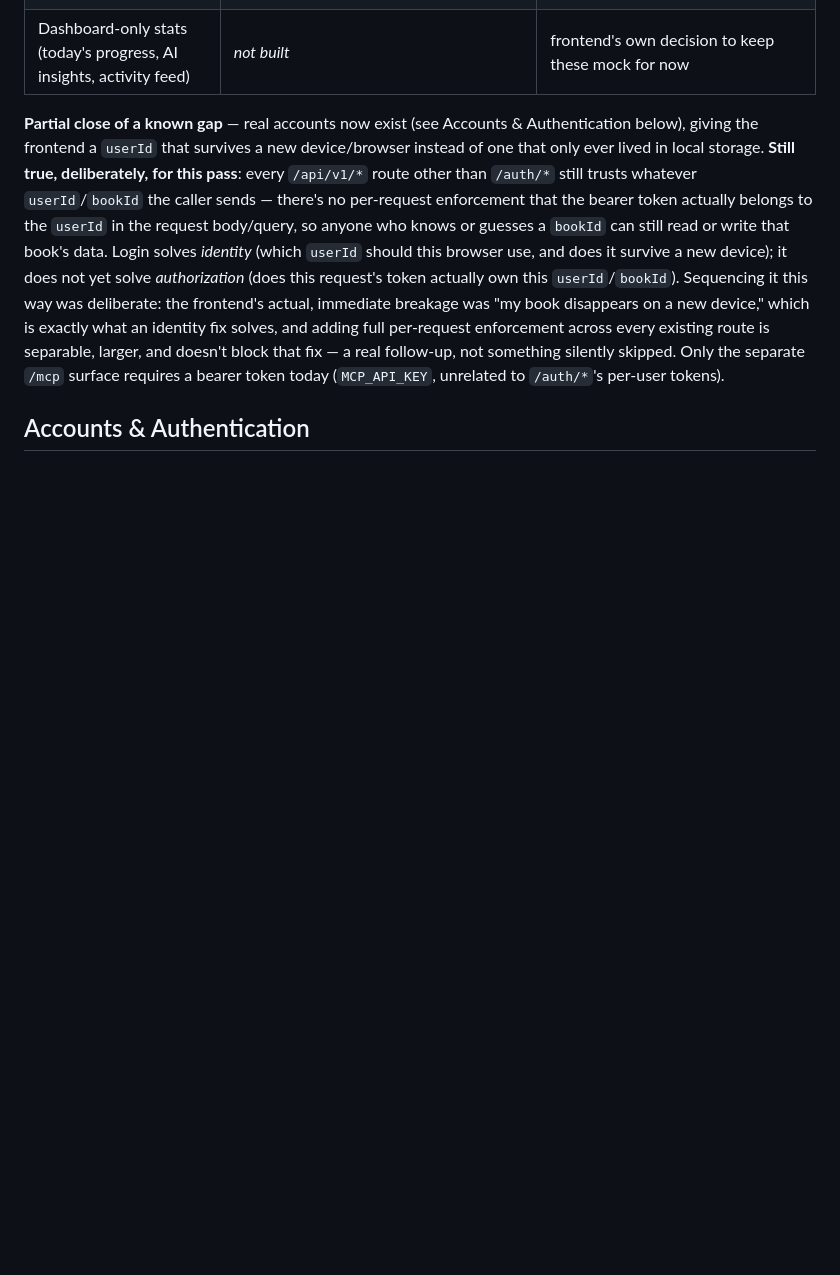
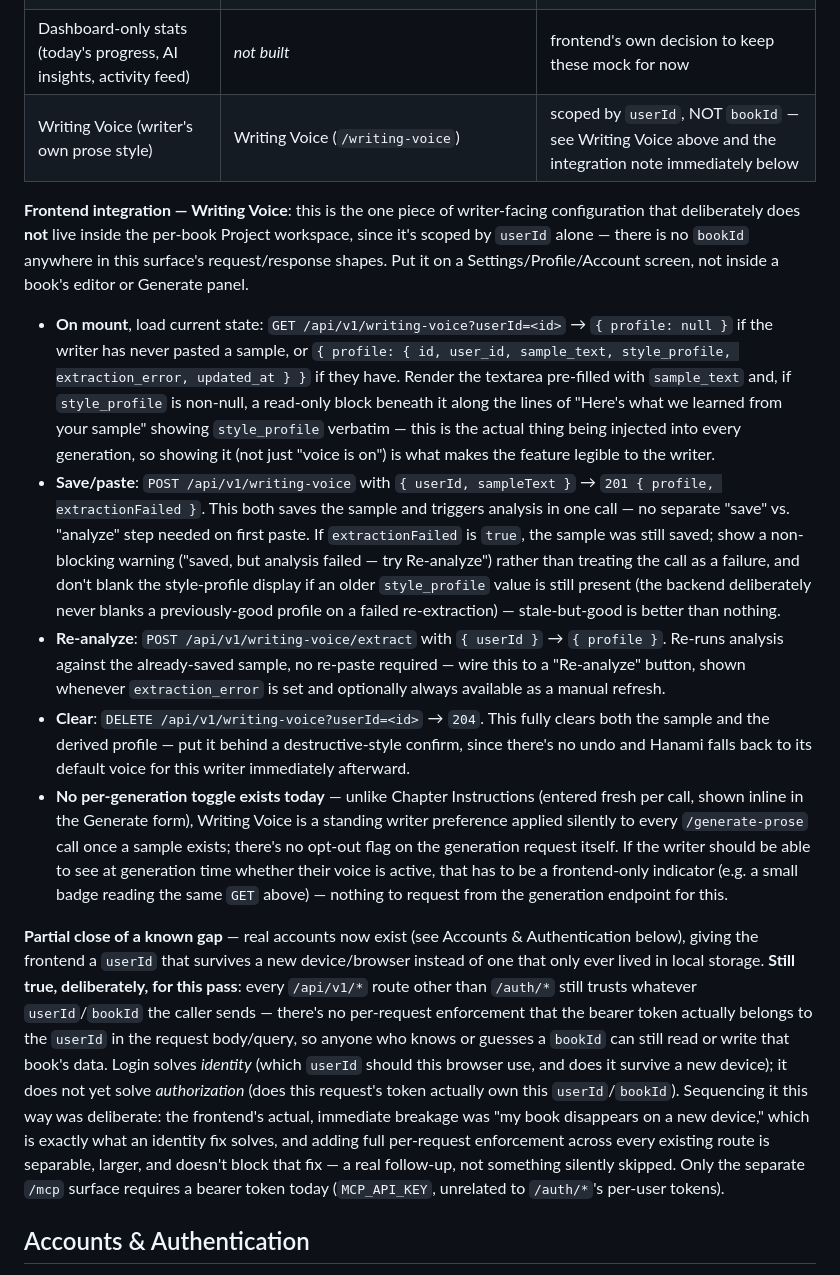
Before and after one commit to richard4801/WordArchitect-Backend-, a Markdown page: CLAUDE.md, the part around the change. Drawn GitHub-style; blank space fills up the shorter version.

Commit message:
Document frontend integration instructions for Writing Voice
Adds a row to the Frontend Integration Reference table plus a dedicated
integration note (endpoints, request/response shapes, UX flow for save/
re-analyze/clear, and the extractionFailed/stale-profile edge case) so a
frontend engineer can wire up the Writing Voice feature without reading
the full backend implementation. Calls out that this surface is scoped
by userId alone (no bookId), so it belongs on a Settings/Profile screen
rather than inside a book's workspace.

Co-Authored-By: Claude Sonnet 5 <noreply@anthropic.com>
Claude-Session: https://claude.ai/code/session_01AjnRA9sa48cVbZzzYMtL8U

```diff
--- a/CLAUDE.md
+++ b/CLAUDE.md
@@ -62,6 +62,51 @@ not the frontend's mock project IDs), and most writes also take `userId`.
 | AI Assistant (in-app chat, persona cards) | Chat Assistant (`/chat`, `/chat/sessions`) | see Chat Assistant section below — separate from Hanami prose generation and from the external MCP server |
 | Outliner (Act/Chapter/Beat) | Outliner (`/outline/beats` for the whole-book board, `/manuscript/chapters/:id/beats` for a single chapter) | Acts are `manuscript_parts`, Chapters are `manuscript_chapters` — both already existed; Beats (`chapter_beats`) are the new piece — see Outliner section below |
 | Dashboard-only stats (today's progress, AI insights, activity feed) | *not built* | frontend's own decision to keep these mock for now |
+| Writing Voice (writer's own prose style) | Writing Voice (`/writing-voice`) | scoped by `userId`, NOT `bookId` — see Writing Voice above and the integration note immediately below |
+
+**Frontend integration — Writing Voice**: this is the one piece of
+writer-facing configuration that deliberately does **not** live inside
+the per-book Project workspace, since it's scoped by `userId` alone —
+there is no `bookId` anywhere in this surface's request/response shapes.
+Put it on a Settings/Profile/Account screen, not inside a book's editor
+or Generate panel.
+
+- **On mount**, load current state: `GET /api/v1/writing-voice?userId=<id>`
+  → `{ profile: null }` if the writer has never pasted a sample, or
+  `{ profile: { id, user_id, sample_text, style_profile, extraction_error,
+  updated_at } }` if they have. Render the textarea pre-filled with
+  `sample_text` and, if `style_profile` is non-null, a read-only block
+  beneath it along the lines of "Here's what we learned from your
+  sample" showing `style_profile` verbatim — this is the actual thing
+  being injected into every generation, so showing it (not just "voice
+  is on") is what makes the feature legible to the writer.
+- **Save/paste**: `POST /api/v1/writing-voice` with `{ userId, sampleText }`
+  → `201 { profile, extractionFailed }`. This both saves the sample and
+  triggers analysis in one call — no separate "save" vs. "analyze" step
+  needed on first paste. If `extractionFailed` is `true`, the sample was
+  still saved; show a non-blocking warning ("saved, but analysis failed —
+  try Re-analyze") rather than treating the call as a failure, and don't
+  blank the style-profile display if an older `style_profile` value is
+  still present (the backend deliberately never blanks a previously-good
+  profile on a failed re-extraction) — stale-but-good is better than
+  nothing.
+- **Re-analyze**: `POST /api/v1/writing-voice/extract` with `{ userId }`
+  → `{ profile }`. Re-runs analysis against the already-saved sample, no
+  re-paste required — wire this to a "Re-analyze" button, shown whenever
+  `extraction_error` is set and optionally always available as a manual
+  refresh.
+- **Clear**: `DELETE /api/v1/writing-voice?userId=<id>` → `204`. This
+  fully clears both the sample and the derived profile — put it behind a
+  destructive-style confirm, since there's no undo and Hanami falls back
+  to its default voice for this writer immediately afterward.
+- **No per-generation toggle exists today** — unlike Chapter Instructions
+  (entered fresh per call, shown inline in the Generate form), Writing
+  Voice is a standing writer preference applied silently to every
+  `/generate-prose` call once a sample exists; there's no opt-out flag on
+  the generation request itself. If the writer should be able to see at
+  generation time whether their voice is active, that has to be a
+  frontend-only indicator (e.g. a small badge reading the same `GET`
+  above) — nothing to request from the generation endpoint for this.
 
 **Partial close of a known gap** — real accounts now exist (see Accounts
 & Authentication below), giving the frontend a `userId` that survives a
```
